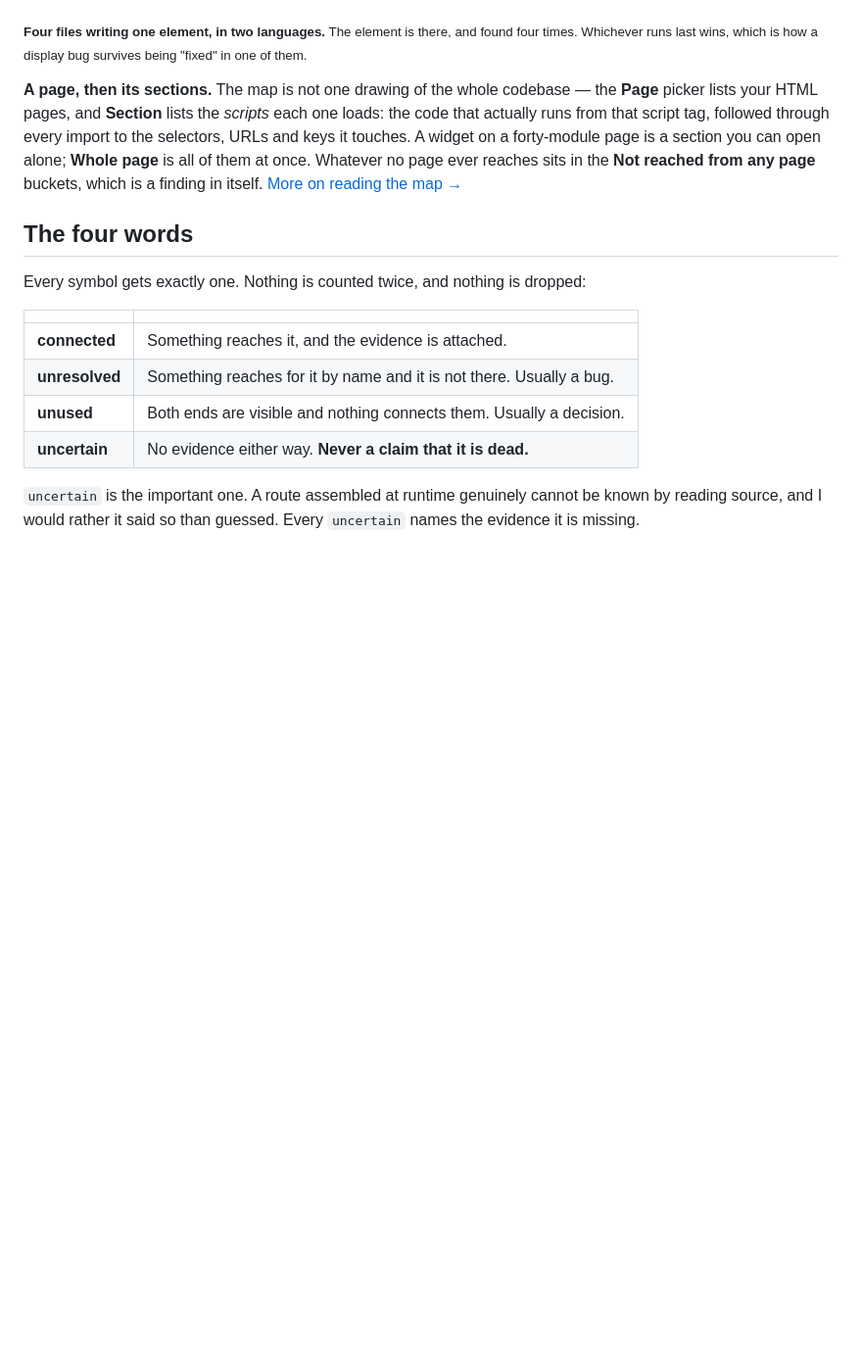
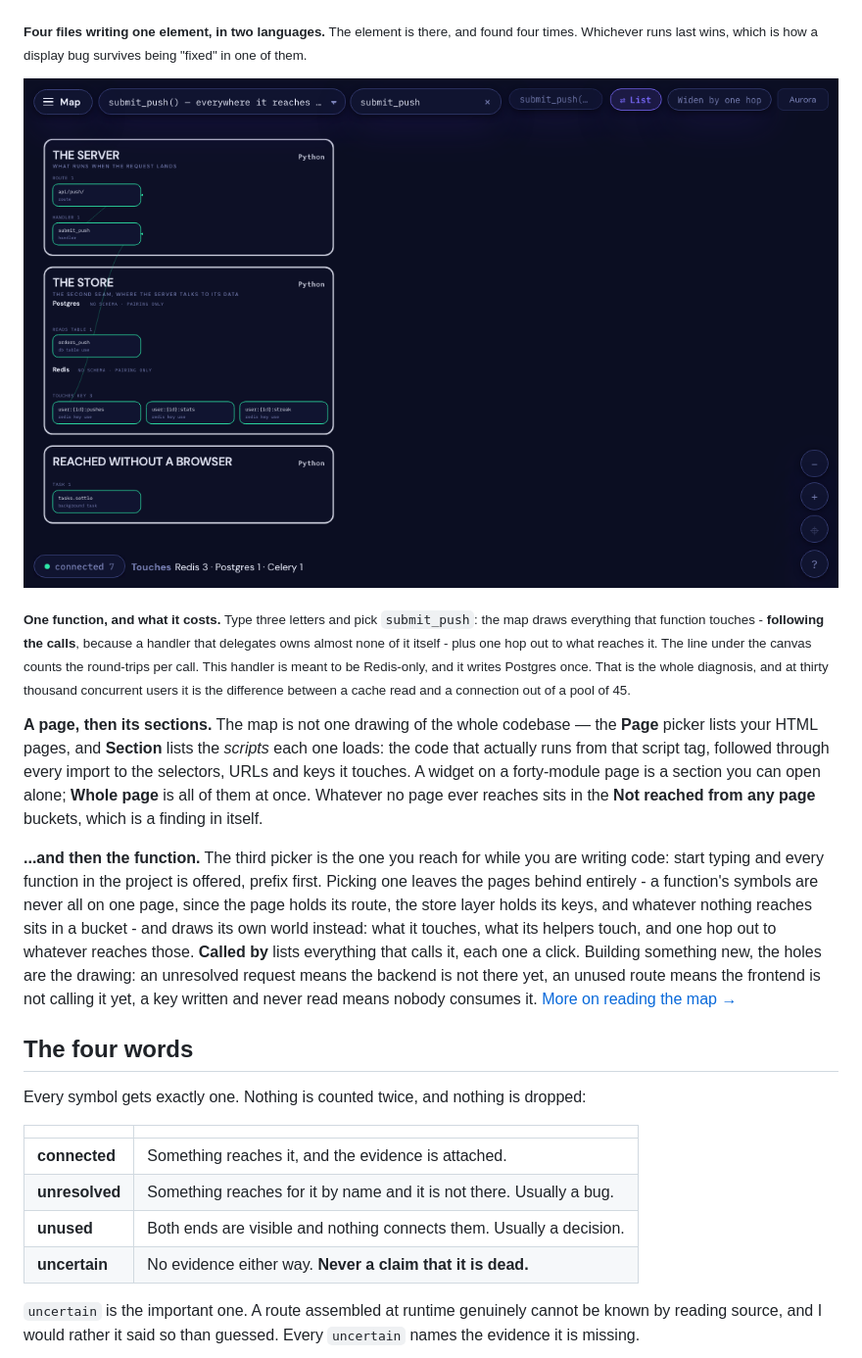
Before and after one commit to dardameiz/seamcheck, a Markdown page: README.md, the part around the change. Shown at 98% size. Rendered like a GitHub page; pictures changed too: docs/images/function.png (added); blank space fills up the shorter version.

```diff
--- a/README.md
+++ b/README.md
@@ -61,12 +61,34 @@ writes — one character apart. No compiler on either side spans that gap.</sub>
 four times. Whichever runs last wins, which is how a display bug survives being "fixed" in
 one of them.</sub>
 
+![One function's world: the route it answers, the Postgres table and three Redis keys it
+reaches through its helpers, and the background task it queues - with a line under the
+canvas counting them](docs/images/function.png)
+
+<sub>**One function, and what it costs.** Type three letters and pick `submit_push`: the
+map draws everything that function touches - **following the calls**, because a handler
+that delegates owns almost none of it itself - plus one hop out to what reaches it. The
+line under the canvas counts the round-trips per call. This handler is meant to be
+Redis-only, and it writes Postgres once. That is the whole diagnosis, and at thirty
+thousand concurrent users it is the difference between a cache read and a connection out
+of a pool of 45.</sub>
+
 **A page, then its sections.** The map is not one drawing of the whole codebase — the
 **Page** picker lists your HTML pages, and **Section** lists the *scripts* each one loads:
 the code that actually runs from that script tag, followed through every import to the
 selectors, URLs and keys it touches. A widget on a forty-module page is a section you can
 open alone; **Whole page** is all of them at once. Whatever no page ever reaches sits in
 the **Not reached from any page** buckets, which is a finding in itself.
+
+**...and then the function.** The third picker is the one you reach for while you are
+writing code: start typing and every function in the project is offered, prefix first.
+Picking one leaves the pages behind entirely - a function's symbols are never all on one
+page, since the page holds its route, the store layer holds its keys, and whatever nothing
+reaches sits in a bucket - and draws its own world instead: what it touches, what its
+helpers touch, and one hop out to whatever reaches those. **Called by** lists everything
+that calls it, each one a click. Building something new, the holes are the drawing: an
+unresolved request means the backend is not there yet, an unused route means the frontend
+is not calling it yet, a key written and never read means nobody consumes it.
 [More on reading the map →](docs/the-map.md)
 
 ## The four words
```
Also changed, not shown: docs/plans/2026-09-04-function-first-map.md (+21 -0 lines), docs/the-map.md (+33 -0 lines), 3 other files.
